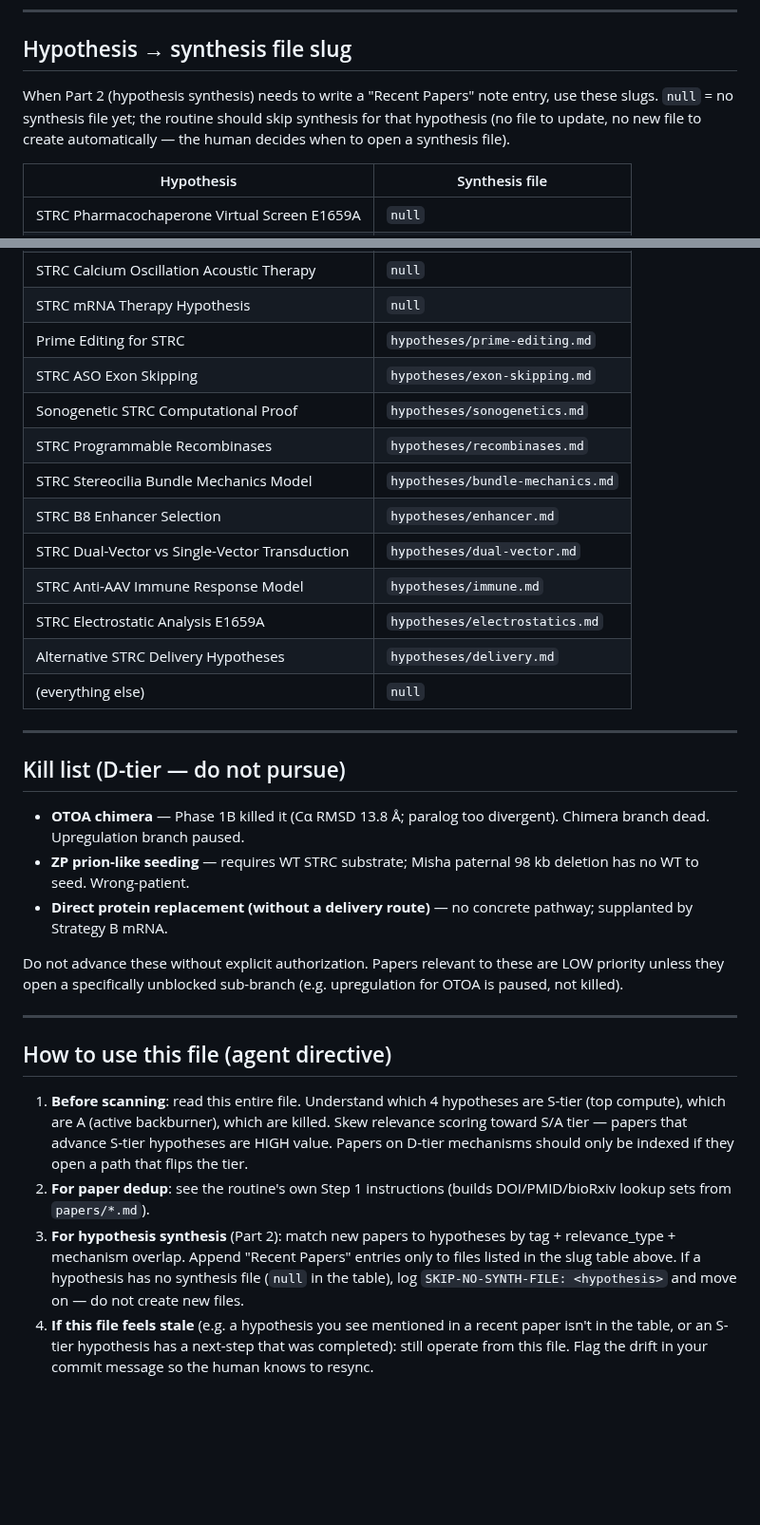
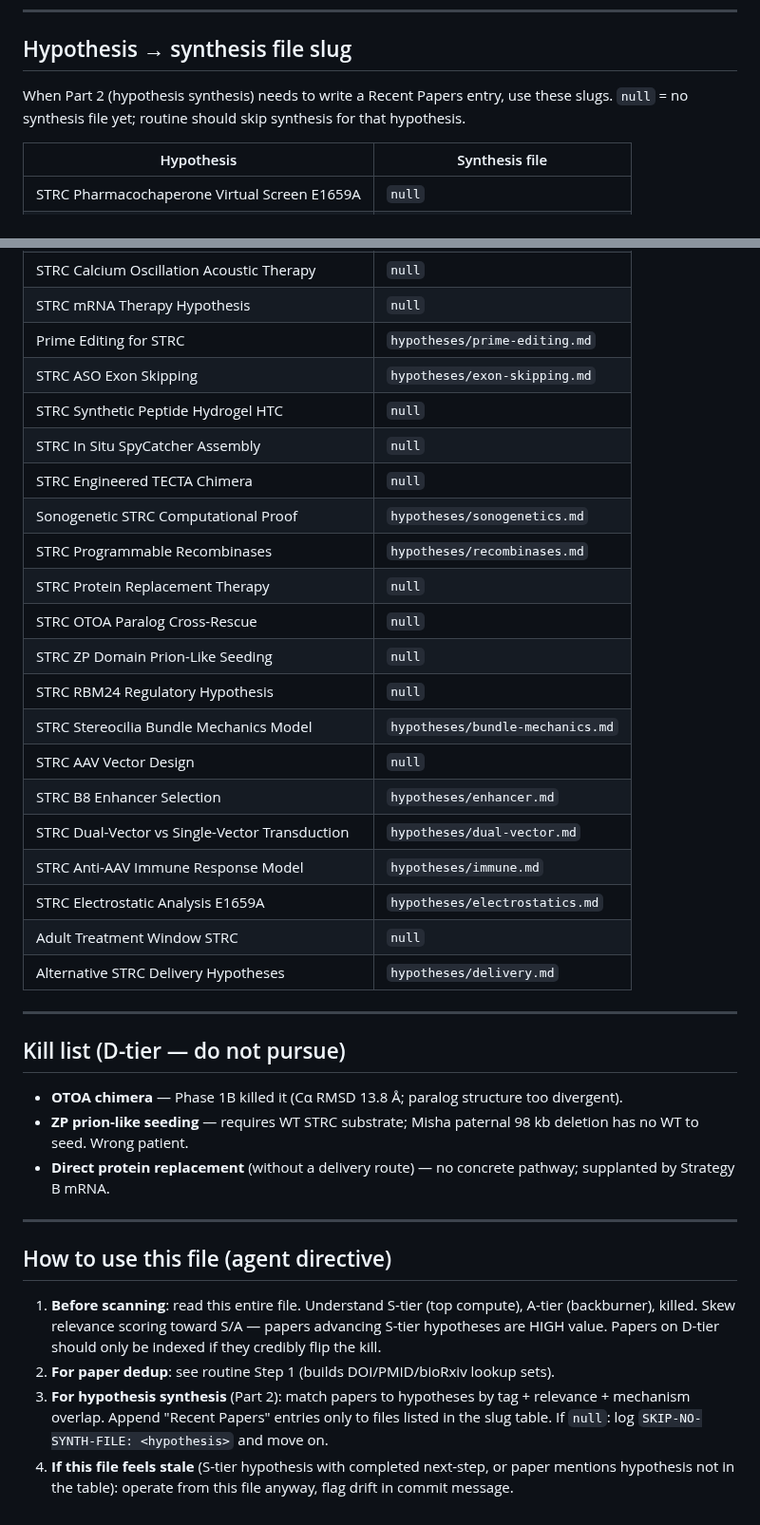
Before and after one commit to lyfar/strc-research, a Markdown page: PROBLEM.md, 2 parts joined by grey strips. Shown at 95% size. GitHub-like rendering; blank space fills up the shorter version.

Commit message:
sync: refresh PROBLEM.md from Brain (2026-04-21)

```diff
--- a/PROBLEM.md
+++ b/PROBLEM.md
@@ -65,7 +59,7 @@ Tier ≈ min(M, D, F). Tiers: **S** (primary, active compute now, top-5 max) / *
 
 ## Hypothesis → synthesis file slug
 
-When Part 2 (hypothesis synthesis) needs to write a "Recent Papers" note entry, use these slugs. `null` = no synthesis file yet; the routine should skip synthesis for that hypothesis (no file to update, no new file to create automatically — the human decides when to open a synthesis file).
+When Part 2 (hypothesis synthesis) needs to write a Recent Papers entry, use these slugs. `null` = no synthesis file yet; routine should skip synthesis for that hypothesis.
 
 | Hypothesis | Synthesis file |
 |---|---|
@@ -77,31 +71,37 @@ When Part 2 (hypothesis synthesis) needs to write a "Recent Papers" note entry,
 | STRC mRNA Therapy Hypothesis | `null` |
 | Prime Editing for STRC | `hypotheses/prime-editing.md` |
 | STRC ASO Exon Skipping | `hypotheses/exon-skipping.md` |
+| STRC Synthetic Peptide Hydrogel HTC | `null` |
+| STRC In Situ SpyCatcher Assembly | `null` |
+| STRC Engineered TECTA Chimera | `null` |
 | Sonogenetic STRC Computational Proof | `hypotheses/sonogenetics.md` |
 | STRC Programmable Recombinases | `hypotheses/recombinases.md` |
+| STRC Protein Replacement Therapy | `null` |
+| STRC OTOA Paralog Cross-Rescue | `null` |
+| STRC ZP Domain Prion-Like Seeding | `null` |
+| STRC RBM24 Regulatory Hypothesis | `null` |
 | STRC Stereocilia Bundle Mechanics Model | `hypotheses/bundle-mechanics.md` |
+| STRC AAV Vector Design | `null` |
 | STRC B8 Enhancer Selection | `hypotheses/enhancer.md` |
 | STRC Dual-Vector vs Single-Vector Transduction | `hypotheses/dual-vector.md` |
 | STRC Anti-AAV Immune Response Model | `hypotheses/immune.md` |
 | STRC Electrostatic Analysis E1659A | `hypotheses/electrostatics.md` |
+| Adult Treatment Window STRC | `null` |
 | Alternative STRC Delivery Hypotheses | `hypotheses/delivery.md` |
-| (everything else) | `null` |
 
 ---
 
 ## Kill list (D-tier — do not pursue)
 
-- **OTOA chimera** — Phase 1B killed it (Cα RMSD 13.8 Å; paralog too divergent). Chimera branch dead. Upregulation branch paused.
-- **ZP prion-like seeding** — requires WT STRC substrate; Misha paternal 98 kb deletion has no WT to seed. Wrong-patient.
-- **Direct protein replacement (without a delivery route)** — no concrete pathway; supplanted by Strategy B mRNA.
-
-Do not advance these without explicit authorization. Papers relevant to these are LOW priority unless they open a specifically unblocked sub-branch (e.g. upregulation for OTOA is paused, not killed).
+- **OTOA chimera** — Phase 1B killed it (Cα RMSD 13.8 Å; paralog structure too divergent).
+- **ZP prion-like seeding** — requires WT STRC substrate; Misha paternal 98 kb deletion has no WT to seed. Wrong patient.
+- **Direct protein replacement** (without a delivery route) — no concrete pathway; supplanted by Strategy B mRNA.
 
 ---
 
 ## How to use this file (agent directive)
 
-1. **Before scanning**: read this entire file. Understand which 4 hypotheses are S-tier (top compute), which are A (active backburner), which are killed. Skew relevance scoring toward S/A tier — papers that advance S-tier hypotheses are HIGH value. Papers on D-tier mechanisms should only be indexed if they open a path that flips the tier.
-2. **For paper dedup**: see the routine's own Step 1 instructions (builds DOI/PMID/bioRxiv lookup sets from `papers/*.md`).
-3. **For hypothesis synthesis** (Part 2): match new papers to hypotheses by tag + relevance_type + mechanism overlap. Append "Recent Papers" entries only to files listed in the slug table above. If a hypothesis has no synthesis file (`null` in the table), log `SKIP-NO-SYNTH-FILE: <hypothesis>` and move on — do not create new files.
-4. **If this file feels stale** (e.g. a hypothesis you see mentioned in a recent paper isn't in the table, or an S-tier hypothesis has a next-step that was completed): still operate from this file. Flag the drift in your commit message so the human knows to resync.
+1. **Before scanning**: read this entire file. Understand S-tier (top compute), A-tier (backburner), killed. Skew relevance scoring toward S/A — papers advancing S-tier hypotheses are HIGH value. Papers on D-tier should only be indexed if they credibly flip the kill.
+2. **For paper dedup**: see routine Step 1 (builds DOI/PMID/bioRxiv lookup sets).
+3. **For hypothesis synthesis** (Part 2): match papers to hypotheses by tag + relevance + mechanism overlap. Append "Recent Papers" entries only to files listed in the slug table. If `null`: log `SKIP-NO-SYNTH-FILE: <hypothesis>` and move on.
+4. **If this file feels stale** (S-tier hypothesis with completed next-step, or paper mentions hypothesis not in the table): operate from this file anyway, flag drift in commit message.
```
Also changed, not shown: other parts of PROBLEM.md (+35 -41 lines).
